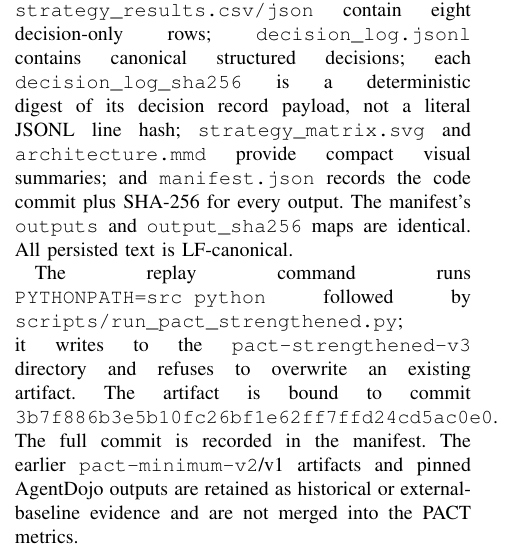
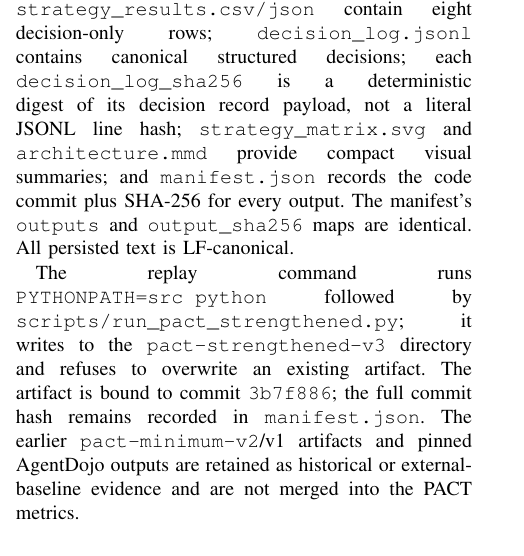
Before and after one commit to Chikit-WONG/provenance-aware-capability-gating-report, a LaTeX paper (others/main.tex): part of one column of page 4 of 6, cut so that both start at the same text. Compiled offline with pdfLaTeX.

Commit message:
docs: shorten report commit hash

```diff
--- a/others/main.tex
+++ b/others/main.tex
@@ -412,8 +412,8 @@ The replay command runs
 \texttt{PYTHONPATH=src python} followed by
 \texttt{scripts/}\texttt{run\_pact\_strengthened.py}; it writes to the
 \texttt{pact-strengthened-v3} directory and refuses to overwrite an existing
-artifact.  The artifact is bound to commit
-\texttt{3b7f886b3e5b10fc26bf1e62ff7ffd24cd5ac0e0}.  The full commit is recorded in the manifest.  The earlier
+artifact.  The artifact is bound to commit \texttt{3b7f886}; the full commit
+hash remains recorded in \texttt{manifest.json}.  The earlier
 \texttt{pact-minimum-v2}/v1 artifacts and pinned AgentDojo outputs are retained
 as historical or external-baseline evidence and are not merged into the PACT
 metrics.
```
Also changed, not shown: others/main.pdf, 1 other file.
